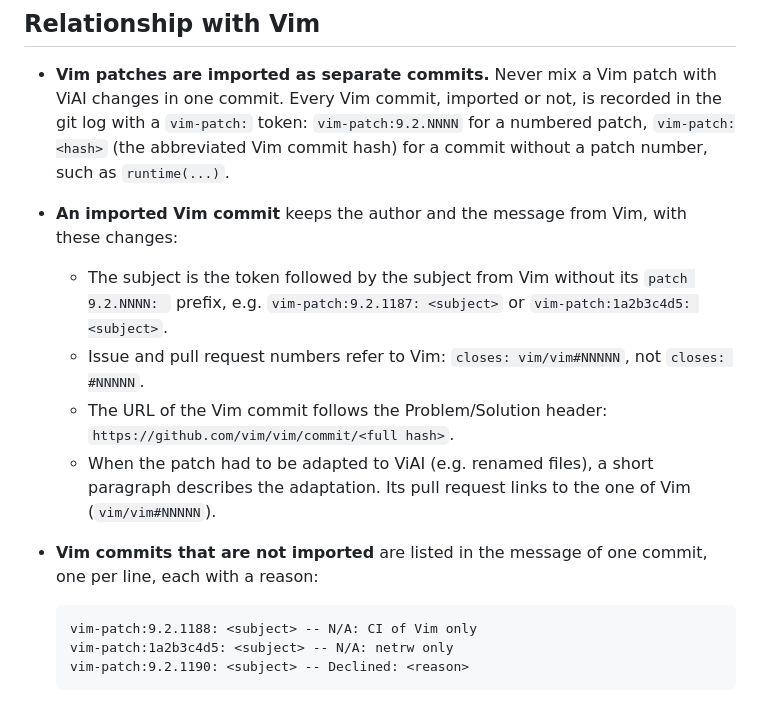
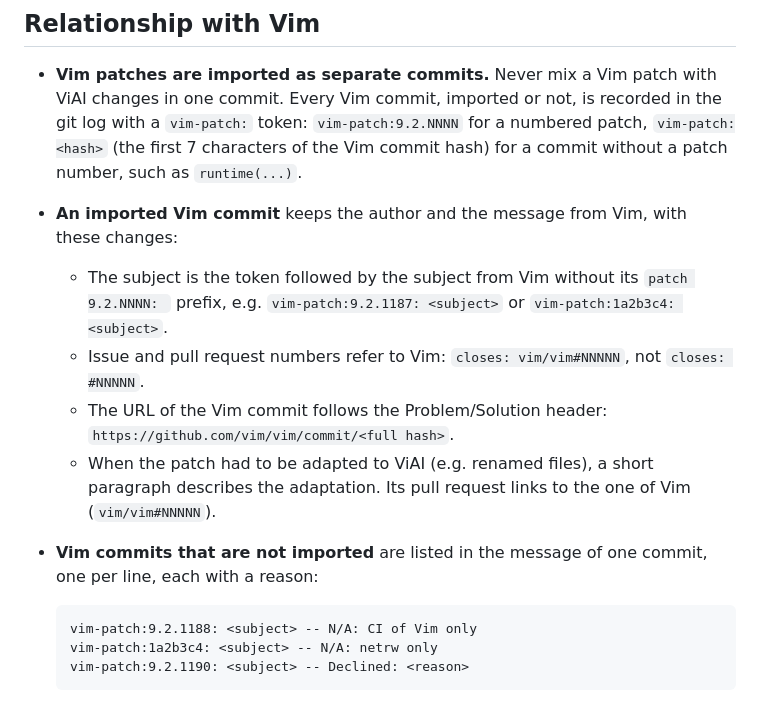
Before and after one commit to h-east/viai, a Markdown page: AGENTS.md, the part around the change. Drawn GitHub-style.

Commit message:
The length of the hash in vim-patch tokens is not fixed
Problem:  The length of the hash in vim-patch tokens is not fixed.  The
          default abbreviation of git grows with the repository.
Solution: Use the first 7 characters of the Vim commit hash.

closes: #10

Assisted-by: Claude
Signed-off-by: Hirohito Higashi <h.east.727@gmail.com>

```diff
--- a/AGENTS.md
+++ b/AGENTS.md
@@ -80,13 +80,14 @@ Before submitting any patch, at minimum:
 - **Vim patches are imported as separate commits.**  Never mix a Vim patch
   with ViAI changes in one commit.  Every Vim commit, imported or not, is
   recorded in the git log with a `vim-patch:` token: `vim-patch:9.2.NNNN`
-  for a numbered patch, `vim-patch:<hash>` (the abbreviated Vim commit
-  hash) for a commit without a patch number, such as `runtime(...)`.
+  for a numbered patch, `vim-patch:<hash>` (the first 7 characters of the
+  Vim commit hash) for a commit without a patch number, such as
+  `runtime(...)`.
 - **An imported Vim commit** keeps the author and the message from Vim,
   with these changes:
     - The subject is the token followed by the subject from Vim without
       its `patch 9.2.NNNN: ` prefix, e.g.
-      `vim-patch:9.2.1187: <subject>` or `vim-patch:1a2b3c4d5: <subject>`.
+      `vim-patch:9.2.1187: <subject>` or `vim-patch:1a2b3c4: <subject>`.
     - Issue and pull request numbers refer to Vim:
       `closes: vim/vim#NNNNN`, not `closes: #NNNNN`.
     - The URL of the Vim commit follows the Problem/Solution header:
@@ -98,7 +99,7 @@ Before submitting any patch, at minimum:
   commit, one per line, each with a reason:
 
       vim-patch:9.2.1188: <subject> -- N/A: CI of Vim only
-      vim-patch:1a2b3c4d5: <subject> -- N/A: netrw only
+      vim-patch:1a2b3c4: <subject> -- N/A: netrw only
       vim-patch:9.2.1190: <subject> -- Declined: <reason>
 
   "N/A" means the commit does not apply to ViAI, "Declined" means ViAI does
```
